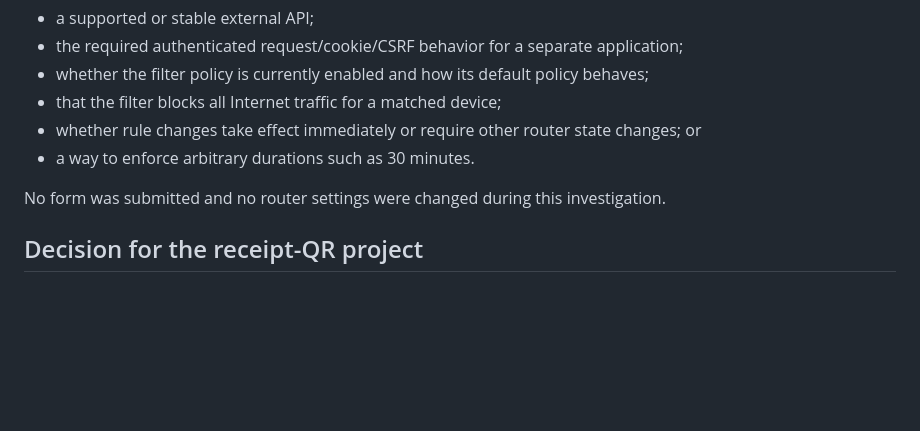
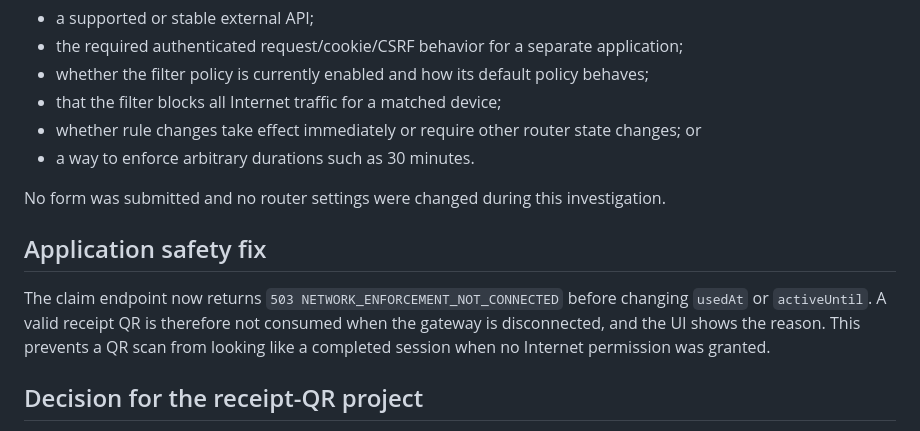
Before and after one commit to fbwndnjs12345-tech/product-builder, a Markdown page: docs/GAPD_READONLY_DIAGNOSTIC.md, the part around the change. Rendered like a GitHub page; blank space fills up the shorter version.

Commit message:
Document fail-safe QR claim behavior

```diff
--- a/docs/GAPD_READONLY_DIAGNOSTIC.md
+++ b/docs/GAPD_READONLY_DIAGNOSTIC.md
@@ -30,6 +30,10 @@ This establishes a firmware-specific, browser-form configuration flow. It does *
 
 No form was submitted and no router settings were changed during this investigation.
 
+## Application safety fix
+
+The claim endpoint now returns `503 NETWORK_ENFORCEMENT_NOT_CONNECTED` before changing `usedAt` or `activeUntil`. A valid receipt QR is therefore not consumed when the gateway is disconnected, and the UI shows the reason. This prevents a QR scan from looking like a completed session when no Internet permission was granted.
+
 ## Decision for the receipt-QR project
 
 Do not implement a live GAPD-7300 adapter based only on these observations. The UI is local-network-only and firmware-specific, and its hour-level schedule does not meet minute-accurate session expiry. Automating its private form could lock out devices or create an unintended allow/block policy.
```
